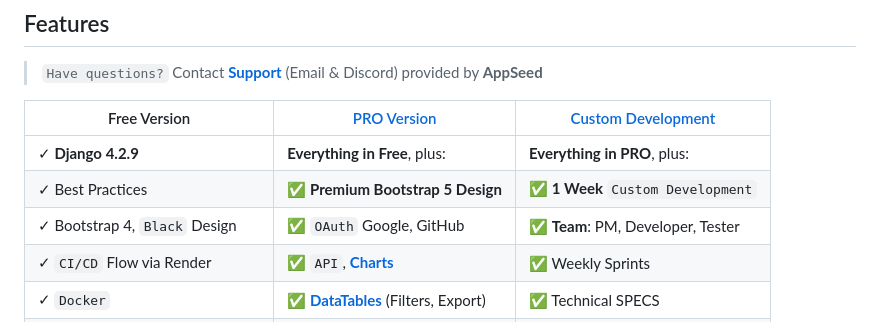
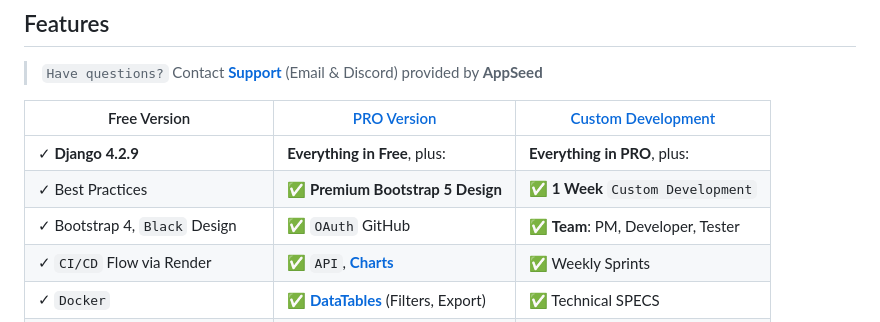
Before and after one commit to paulyeager0212/black-dashboard-django, a Markdown page: README.md, the part around the change. Rendered like a GitHub page.

```diff
--- a/README.md
+++ b/README.md
@@ -16,7 +16,7 @@ The product is designed to deliver the best possible user experience with highly
 | --------------------------------------| --------------------------------------| --------------------------------------|
 | ✓ **Django 4.2.9**                    | **Everything in Free**, plus:                                                          | **Everything in PRO**, plus:         |
 | ✓ Best Practices                      | ✅ **Premium Bootstrap 5 Design**                                                      | ✅ **1 Week** `Custom Development`  |
-| ✓ Bootstrap 4, `Black` Design         | ✅ `OAuth` Google, GitHub                                                              | ✅ **Team**: PM, Developer, Tester  |
+| ✓ Bootstrap 4, `Black` Design         | ✅ `OAuth` GitHub                                                                     | ✅ **Team**: PM, Developer, Tester  |
 | ✓ `CI/CD` Flow via Render             | ✅ `API`, **[Charts](https://django-black-pro.onrender.com/chart/)**                   | ✅ Weekly Sprints                   |
 | ✓ `Docker`                            | ✅ **[DataTables](https://django-black-pro.onrender.com/tables/)** (Filters, Export)   | ✅ Technical SPECS                  |
 | ✓ `Free Support` (GitHub Issues)      |✅ **Celery**                                                                            | ✅ Documentation                    |
```
